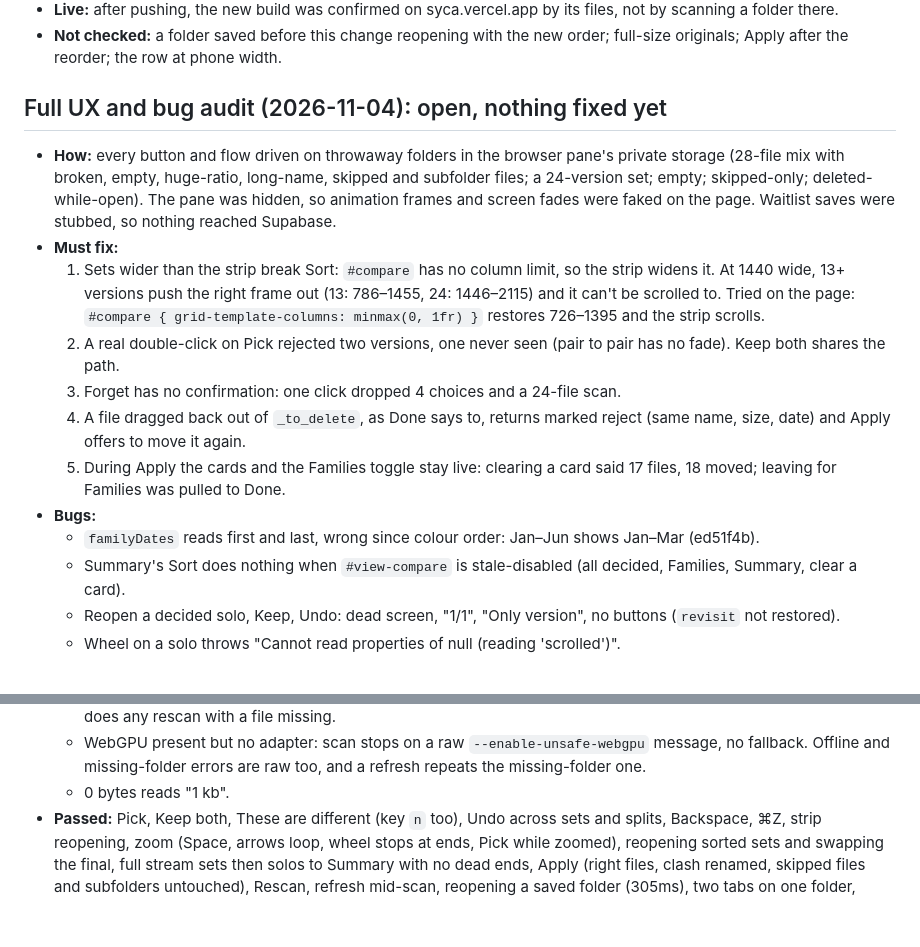
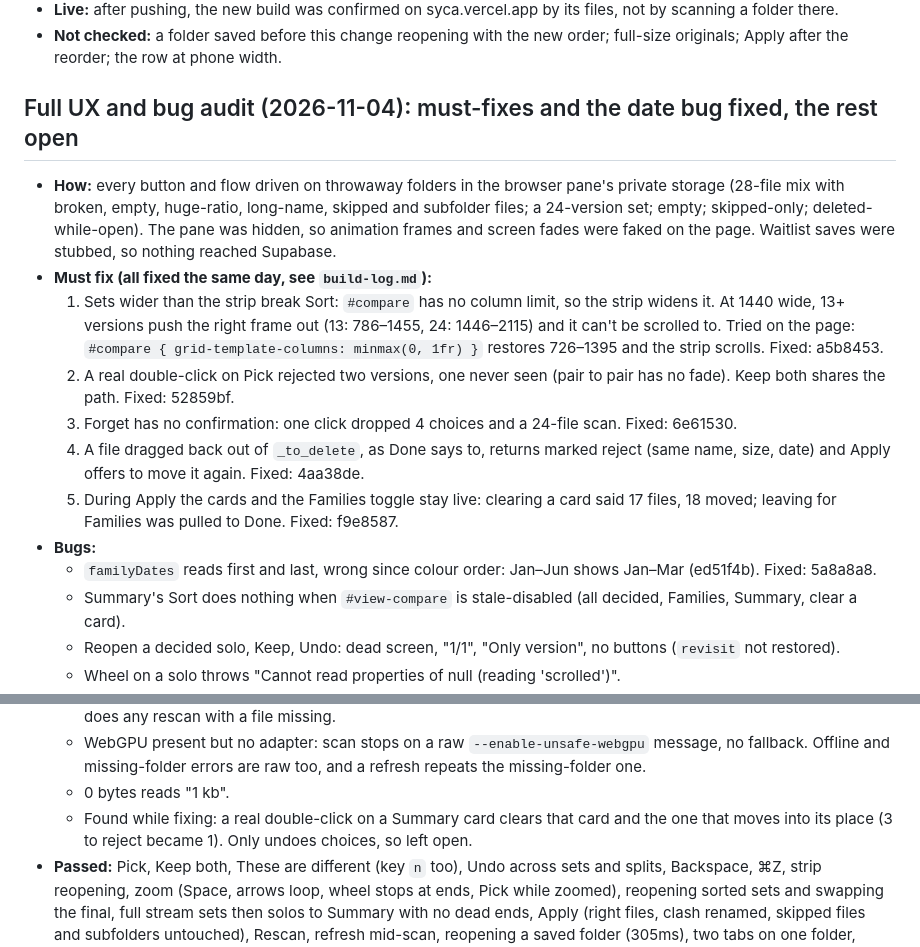
Before and after one commit to ryanjhabib/entp4332, a Markdown page: export-cleaner/TESTING.md, 2 parts joined by grey strips. Drawn GitHub-style; blank space fills up the shorter version.

Commit message:
Record the audit's must-fixes and what's still open
Marks the five must-fixes and the date bug as fixed in the testing notes, logs
each break's symptom, cause and fix, and adds the double-click on Summary cards
found along the way, left open.

Co-Authored-By: Claude Opus 5.5 <noreply@anthropic.com>

```diff
--- a/export-cleaner/TESTING.md
+++ b/export-cleaner/TESTING.md
@@ -93,17 +93,17 @@ A running record of every kind of folder and file the app has been run on, what
 - **Live:** after pushing, the new build was confirmed on syca.vercel.app by its files, not by scanning a folder there.
 - **Not checked:** a folder saved before this change reopening with the new order; full-size originals; Apply after the reorder; the row at phone width.
 
-## Full UX and bug audit (2026-11-04): open, nothing fixed yet
+## Full UX and bug audit (2026-11-04): must-fixes and the date bug fixed, the rest open
 
 - **How:** every button and flow driven on throwaway folders in the browser pane's private storage (28-file mix with broken, empty, huge-ratio, long-name, skipped and subfolder files; a 24-version set; empty; skipped-only; deleted-while-open). The pane was hidden, so animation frames and screen fades were faked on the page. Waitlist saves were stubbed, so nothing reached Supabase.
-- **Must fix:**
-  1. Sets wider than the strip break Sort: `#compare` has no column limit, so the strip widens it. At 1440 wide, 13+ versions push the right frame out (13: 786–1455, 24: 1446–2115) and it can't be scrolled to. Tried on the page: `#compare { grid-template-columns: minmax(0, 1fr) }` restores 726–1395 and the strip scrolls.
-  2. A real double-click on Pick rejected two versions, one never seen (pair to pair has no fade). Keep both shares the path.
-  3. Forget has no confirmation: one click dropped 4 choices and a 24-file scan.
-  4. A file dragged back out of `_to_delete`, as Done says to, returns marked reject (same name, size, date) and Apply offers to move it again.
-  5. During Apply the cards and the Families toggle stay live: clearing a card said 17 files, 18 moved; leaving for Families was pulled to Done.
+- **Must fix (all fixed the same day, see `build-log.md`):**
+  1. Sets wider than the strip break Sort: `#compare` has no column limit, so the strip widens it. At 1440 wide, 13+ versions push the right frame out (13: 786–1455, 24: 1446–2115) and it can't be scrolled to. Tried on the page: `#compare { grid-template-columns: minmax(0, 1fr) }` restores 726–1395 and the strip scrolls. Fixed: a5b8453.
+  2. A real double-click on Pick rejected two versions, one never seen (pair to pair has no fade). Keep both shares the path. Fixed: 52859bf.
+  3. Forget has no confirmation: one click dropped 4 choices and a 24-file scan. Fixed: 6e61530.
+  4. A file dragged back out of `_to_delete`, as Done says to, returns marked reject (same name, size, date) and Apply offers to move it again. Fixed: 4aa38de.
+  5. During Apply the cards and the Families toggle stay live: clearing a card said 17 files, 18 moved; leaving for Families was pulled to Done. Fixed: f9e8587.
 - **Bugs:**
-  - `familyDates` reads first and last, wrong since colour order: Jan–Jun shows Jan–Mar (ed51f4b).
+  - `familyDates` reads first and last, wrong since colour order: Jan–Jun shows Jan–Mar (ed51f4b). Fixed: 5a8a8a8.
   - Summary's Sort does nothing when `#view-compare` is stale-disabled (all decided, Families, Summary, clear a card).
   - Reopen a decided solo, Keep, Undo: dead screen, "1/1", "Only version", no buttons (`revisit` not restored).
   - Wheel on a solo throws "Cannot read properties of null (reading 'scrolled')".
@@ -116,5 +116,6 @@ A running record of every kind of folder and file the app has been run on, what
   - Grouping toggles drop "These are different" splits, even back at the same level (13 solos back to 12). By code, so does any rescan with a file missing.
   - WebGPU present but no adapter: scan stops on a raw `--enable-unsafe-webgpu` message, no fallback. Offline and missing-folder errors are raw too, and a refresh repeats the missing-folder one.
   - 0 bytes reads "1 kb".
+  - Found while fixing: a real double-click on a Summary card clears that card and the one that moves into its place (3 to reject became 1). Only undoes choices, so left open.
 - **Passed:** Pick, Keep both, These are different (key `n` too), Undo across sets and splits, Backspace, ⌘Z, strip reopening, zoom (Space, arrows loop, wheel stops at ends, Pick while zoomed), reopening sorted sets and swapping the final, full stream sets then solos to Summary with no dead ends, Apply (right files, clash renamed, skipped files and subfolders untouched), Rescan, refresh mid-scan, reopening a saved folder (305ms), two tabs on one folder, waitlist validation and failure, HTML in file names, window heights down to 560.
 - **Not checked:** native picker and Finder drag, Apply on a real disk, Resume after a Chrome restart, real screen fades, large real folders.
```
Also changed, not shown: export-cleaner/build-log.md (+10 -0 lines).
